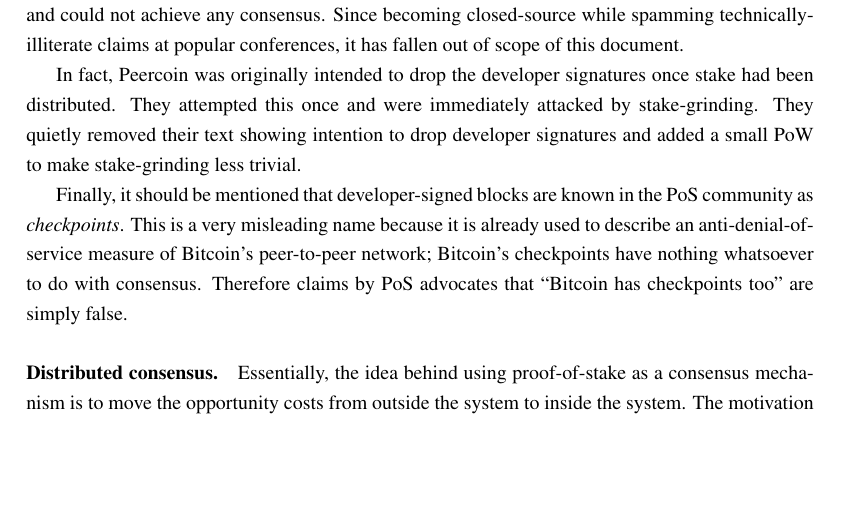
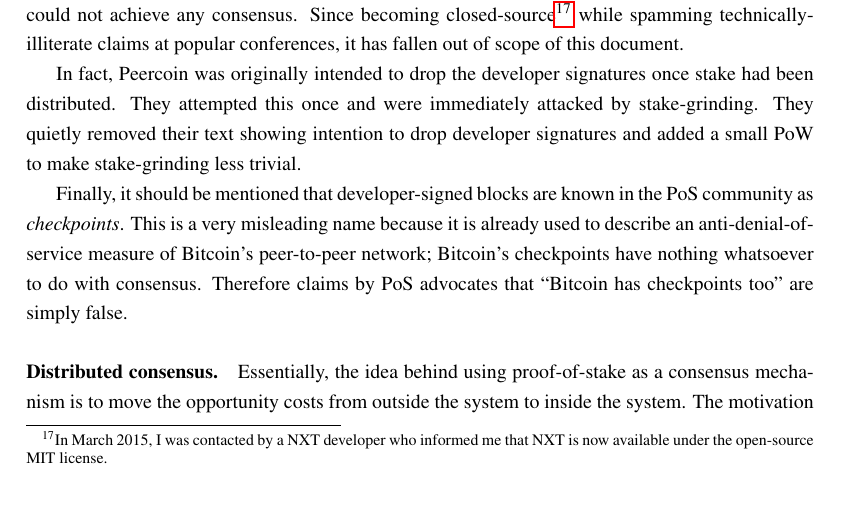
Before and after one commit to apoelstra/alts, a LaTeX document (alts.tex): part of page 14 of 18, cut at the place of the change, the shorter picture padded with empty space. Compiled offline with pdfLaTeX.

Commit message:
Fix NXT closed source comment

```diff
--- a/alts.tex
+++ b/alts.tex
@@ -786,7 +786,9 @@ The prototypical proof-of-stake currency, Peercoin, depends on developer signatu
 to determine block validity: that is, its consensus is not distributed. The same
 fate has befallen other nominally-PoS currencies such as Blackcoin. In its initial
 incarnation, NXT was susceptible to a trivial stake-grinding attack (to be described
-below) and could not achieve any consensus. Since becoming closed-source while spamming
+below) and could not achieve any consensus. Since becoming closed-source\footnote{In
+March 2015, I was contacted by a NXT developer who informed me that NXT is now available
+under the open-source MIT license.} while spamming
 technically-illiterate claims at popular conferences, it has fallen out of scope of
 this document.
 
```
